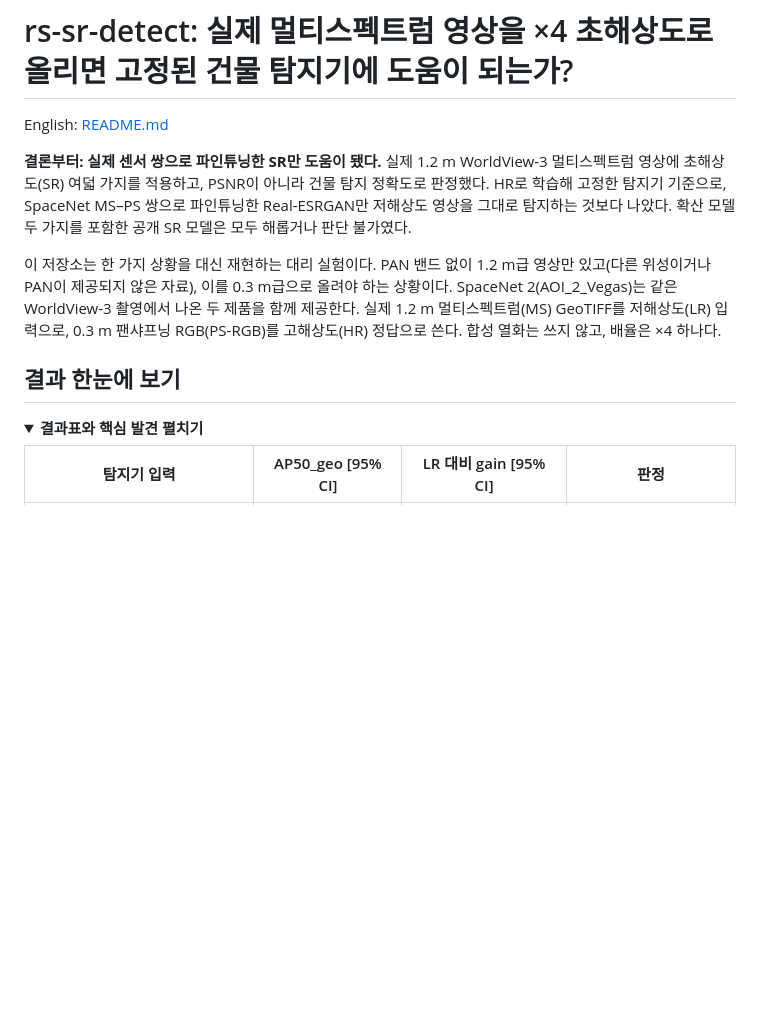
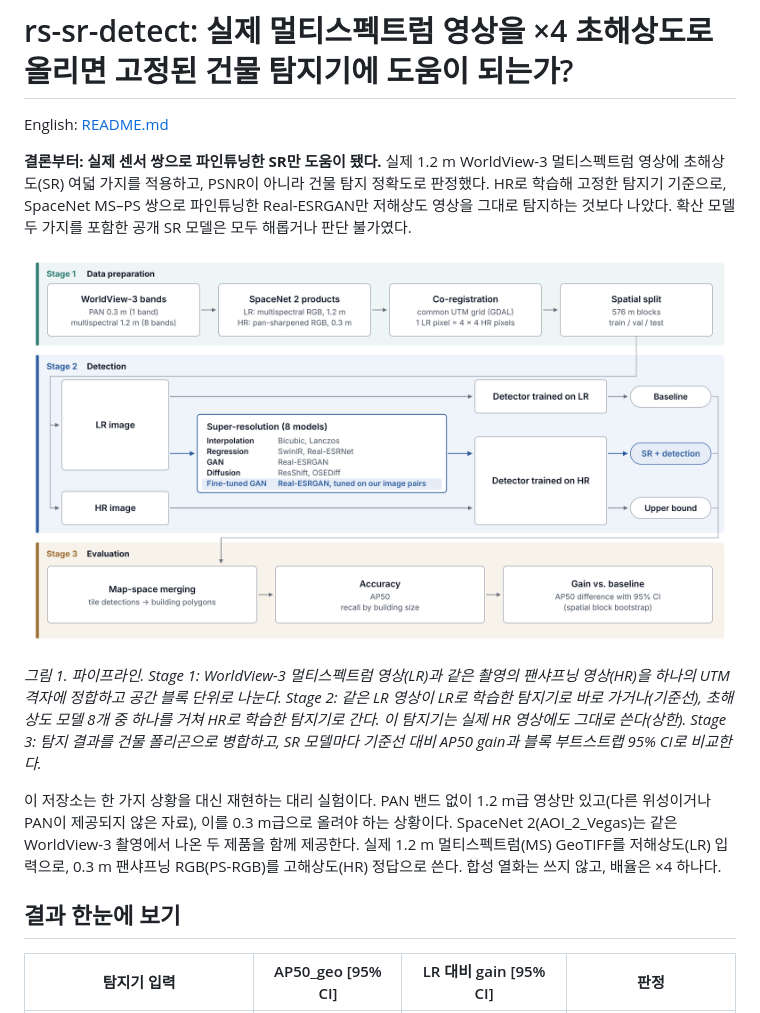
Before and after one commit to mAn-He/sr_rs_detect, a Markdown page: README.ko.md, the part around one of its changes. Rendered like a GitHub page; pictures changed too: results/figures/pipeline.png (added); folded sections open; blank space fills up the shorter version.

```diff
--- a/README.ko.md
+++ b/README.ko.md
@@ -4,12 +4,13 @@ English: [README.md](README.md)
 
 **결론부터: 실제 센서 쌍으로 파인튜닝한 SR만 도움이 됐다.** 실제 1.2 m WorldView-3 멀티스펙트럼 영상에 초해상도(SR) 여덟 가지를 적용하고, PSNR이 아니라 건물 탐지 정확도로 판정했다. HR로 학습해 고정한 탐지기 기준으로, SpaceNet MS–PS 쌍으로 파인튜닝한 Real-ESRGAN만 저해상도 영상을 그대로 탐지하는 것보다 나았다. 확산 모델 두 가지를 포함한 공개 SR 모델은 모두 해롭거나 판단 불가였다.
 
+![rs-sr-detect 파이프라인](results/figures/pipeline.png)
+
+*그림 1. 파이프라인. Stage 1: WorldView-3 멀티스펙트럼 영상(LR)과 같은 촬영의 팬샤프닝 영상(HR)을 하나의 UTM 격자에 정합하고 공간 블록 단위로 나눈다. Stage 2: 같은 LR 영상이 LR로 학습한 탐지기로 바로 가거나(기준선), 초해상도 모델 8개 중 하나를 거쳐 HR로 학습한 탐지기로 간다. 이 탐지기는 실제 HR 영상에도 그대로 쓴다(상한). Stage 3: 탐지 결과를 건물 폴리곤으로 병합하고, SR 모델마다 기준선 대비 AP50 gain과 블록 부트스트랩 95% CI로 비교한다.*
+
 이 저장소는 한 가지 상황을 대신 재현하는 대리 실험이다. PAN 밴드 없이 1.2 m급 영상만 있고(다른 위성이거나 PAN이 제공되지 않은 자료), 이를 0.3 m급으로 올려야 하는 상황이다. SpaceNet 2(AOI_2_Vegas)는 같은 WorldView-3 촬영에서 나온 두 제품을 함께 제공한다. 실제 1.2 m 멀티스펙트럼(MS) GeoTIFF를 저해상도(LR) 입력으로, 0.3 m 팬샤프닝 RGB(PS-RGB)를 고해상도(HR) 정답으로 쓴다. 합성 열화는 쓰지 않고, 배율은 ×4 하나다.
 
 ## 결과 한눈에 보기
-
-<details>
-<summary><b>결과표와 핵심 발견 펼치기</b></summary>
 
 | 탐지기 입력 | AP50_geo [95% CI] | LR 대비 gain [95% CI] | 판정 |
 | --- | --- | --- | --- |
```
Also changed, not shown: other parts of README.ko.md (+16 -0 lines), README.md (+20 -3 lines), 2 other files.
